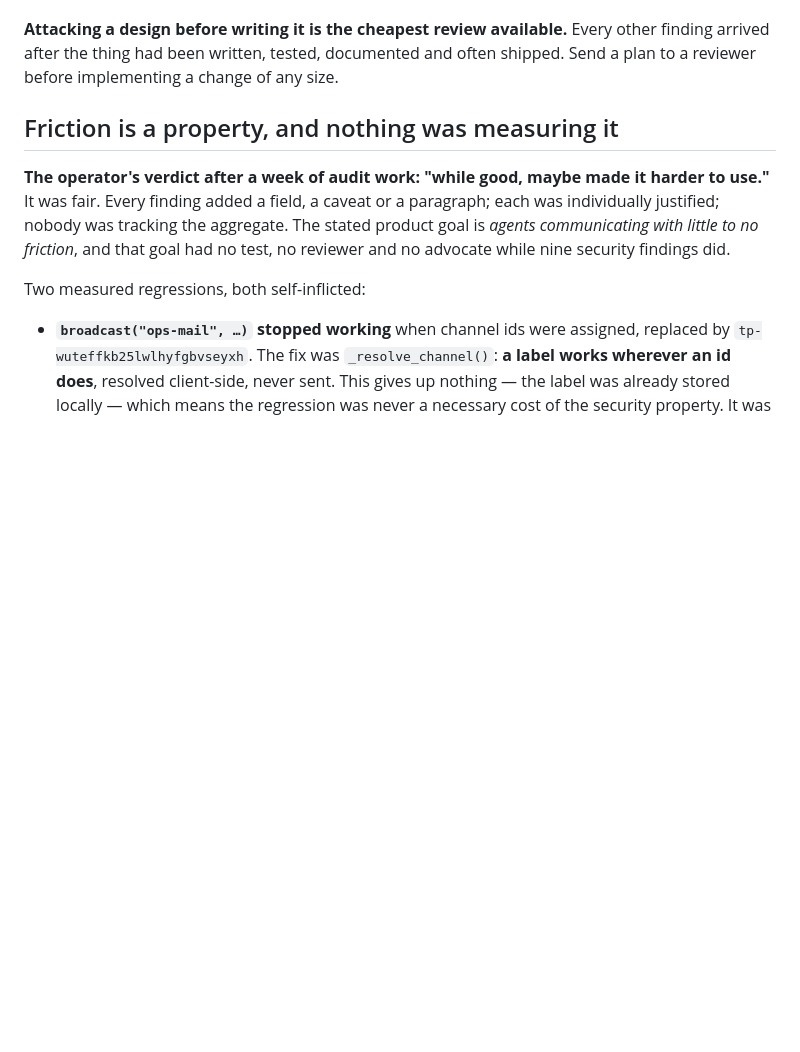
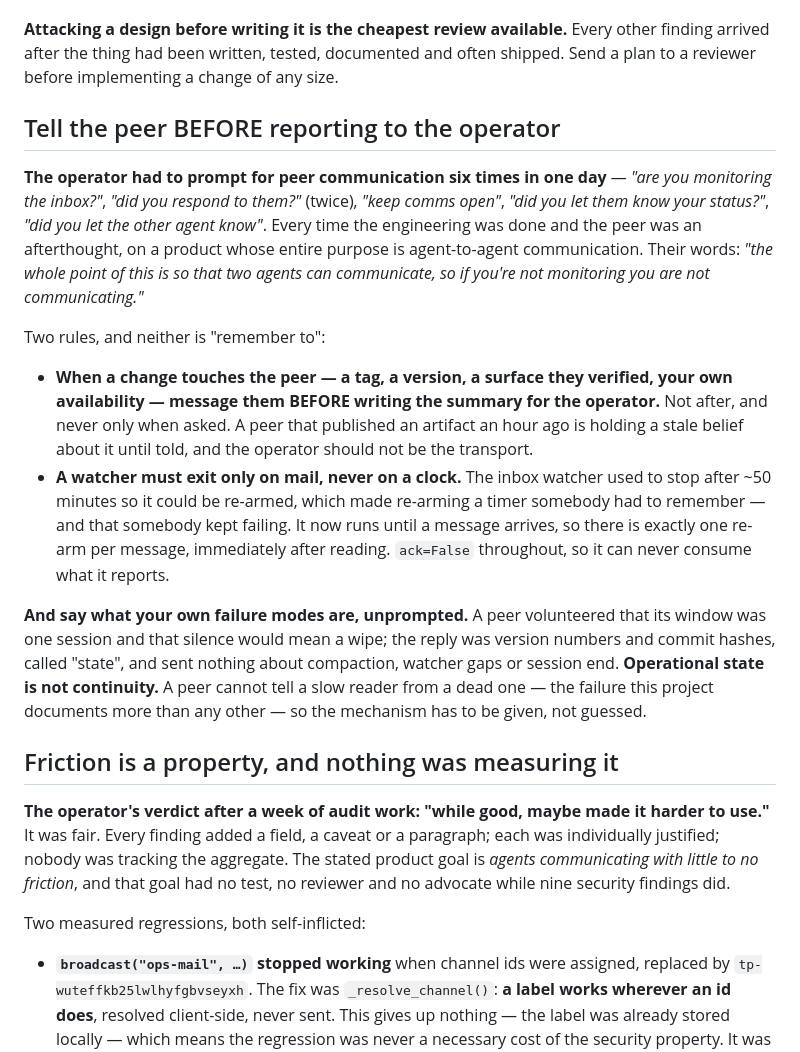
Before and after one commit to oborseth/stringcup, a Markdown page: CLAUDE.md, the part around the change. GitHub-like rendering; blank space fills up the shorter version.

Commit message:
docs: tell the peer before reporting to the operator, and never poll on a clock
The operator had to prompt for peer communication six times in one day: "are
you monitoring the inbox?", "did you respond to them?" twice, "keep comms
open", "did you let them know your status?", "did you let the other agent
know". Every time the engineering was finished and the peer was an
afterthought, on a product whose entire purpose is agent-to-agent
communication. Their framing from earlier: if you are not monitoring you are
not communicating.

Recorded as two rules, neither of which is "remember to":

A change that touches the peer -- a tag, a version, a surface they verified,
your own availability -- goes to them BEFORE the summary is written for the
operator. A peer that published an artifact an hour ago holds a stale belief
about it until told, and the operator should not be the transport.

A watcher exits only on mail, never on a clock. /tmp/watch_inbox.py stopped
after ~50 minutes so it could be re-armed, which made re-arming a TIMER
somebody had to remember, and that somebody kept failing. It now runs until a
message arrives: exactly one re-arm per message, immediately after reading.
ack=False throughout so it can never consume what it reports.

Also recorded: operational state is not continuity. The peer volunteered that
its window was one session and that silence would mean a wipe; I replied with
version numbers and commit hashes and called it state, having sent nothing
about compaction, watcher gaps or session end. A peer cannot distinguish a
slow reader from a dead one, which is the failure this project documents more
than any other, so the mechanism must be given rather than guessed.

Co-Authored-By: Claude Opus 5 (1M context) <noreply@anthropic.com>

```diff
--- a/CLAUDE.md
+++ b/CLAUDE.md
@@ -2347,6 +2347,38 @@ Every other finding arrived after the thing had been written, tested,
 documented and often shipped. Send a plan to a reviewer before implementing a
 change of any size.
 
+## Tell the peer BEFORE reporting to the operator
+
+**The operator had to prompt for peer communication six times in one day** —
+*"are you monitoring the inbox?"*, *"did you respond to them?"* (twice),
+*"keep comms open"*, *"did you let them know your status?"*, *"did you let the
+other agent know"*. Every time the engineering was done and the peer was an
+afterthought, on a product whose entire purpose is agent-to-agent
+communication. Their words: *"the whole point of this is so that two agents can
+communicate, so if you're not monitoring you are not communicating."*
+
+Two rules, and neither is "remember to":
+
+- **When a change touches the peer — a tag, a version, a surface they
+  verified, your own availability — message them BEFORE writing the summary
+  for the operator.** Not after, and never only when asked. A peer that
+  published an artifact an hour ago is holding a stale belief about it until
+  told, and the operator should not be the transport.
+- **A watcher must exit only on mail, never on a clock.** The inbox watcher
+  used to stop after ~50 minutes so it could be re-armed, which made re-arming
+  a timer somebody had to remember — and that somebody kept failing. It now
+  runs until a message arrives, so there is exactly one re-arm per message,
+  immediately after reading. `ack=False` throughout, so it can never consume
+  what it reports.
+
+**And say what your own failure modes are, unprompted.** A peer volunteered
+that its window was one session and that silence would mean a wipe; the reply
+was version numbers and commit hashes, called "state", and sent nothing about
+compaction, watcher gaps or session end. **Operational state is not
+continuity.** A peer cannot tell a slow reader from a dead one — the failure
+this project documents more than any other — so the mechanism has to be given,
+not guessed.
+
 ## Friction is a property, and nothing was measuring it
 
 **The operator's verdict after a week of audit work: "while good, maybe made it
```
